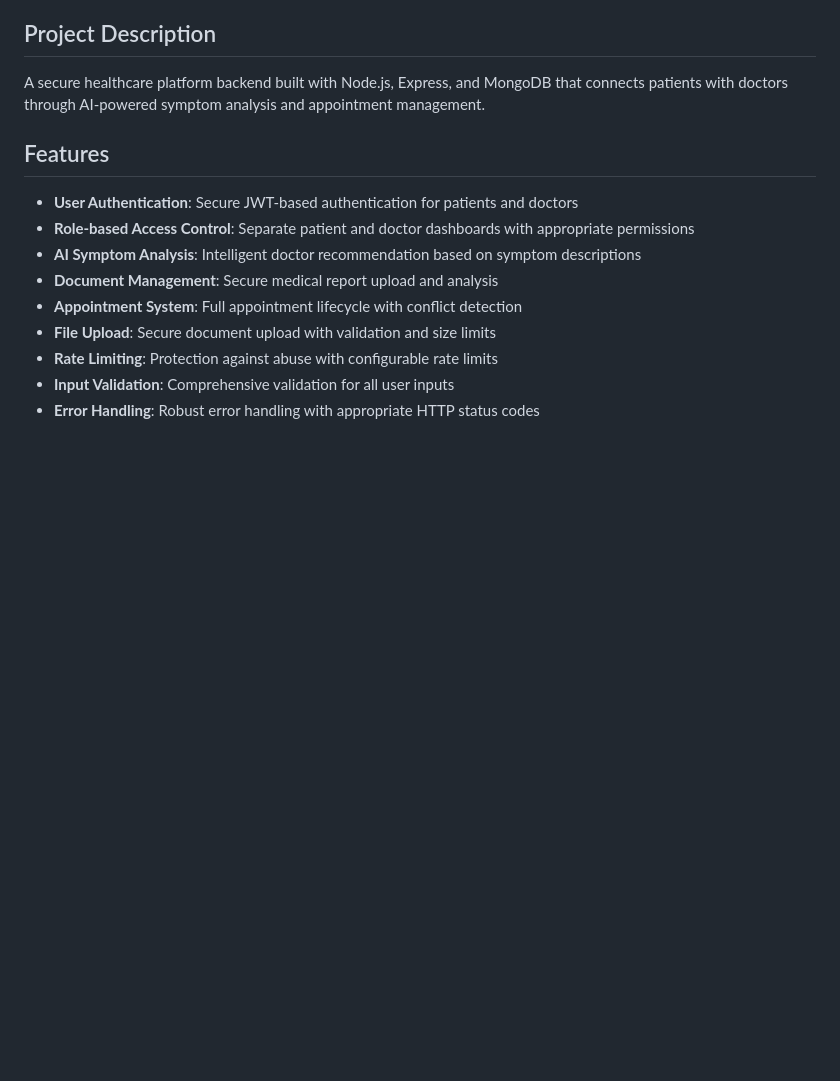
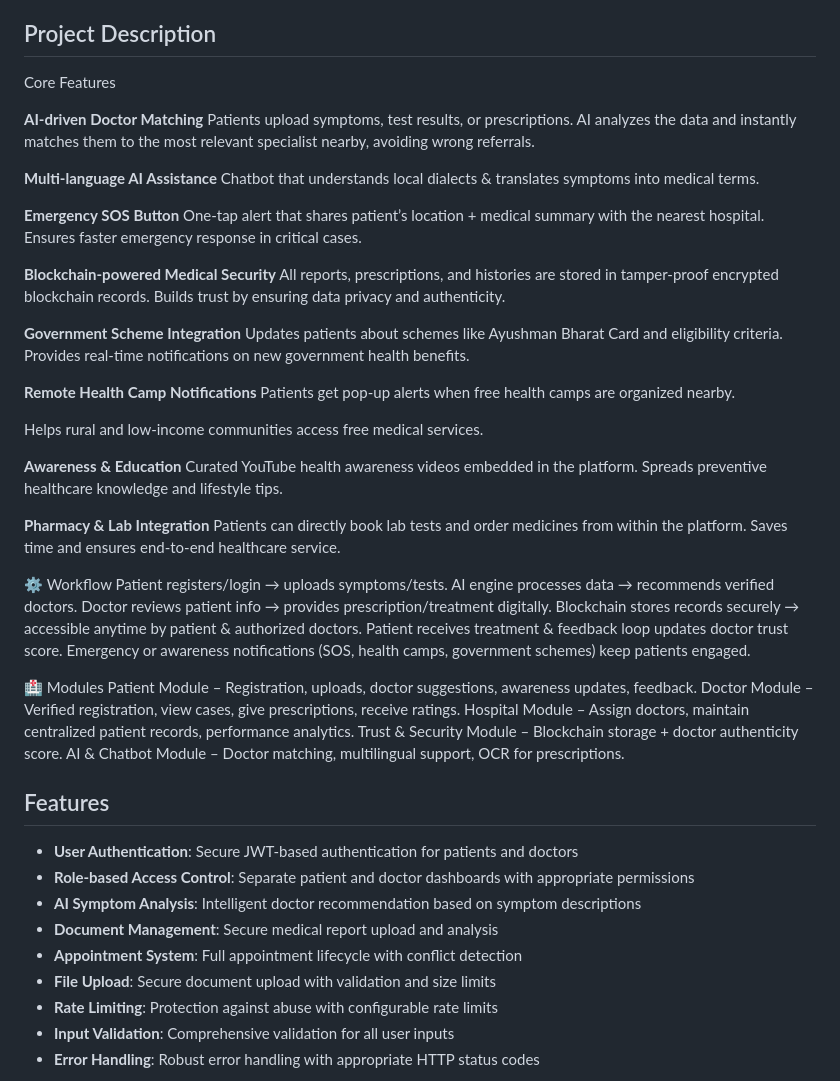
Before and after one commit to shresths121/Techno-Asha-, a Markdown page: README.md, the part around one of its changes. Rendered like a GitHub page; blank space fills up the shorter version.

```diff
--- a/README.md
+++ b/README.md
@@ -15,7 +15,54 @@ Cureva- A healthcare platform which bridges tech with treatment and helps people
 
 ## Project Description
 
-A secure healthcare platform backend built with Node.js, Express, and MongoDB that connects patients with doctors through AI-powered symptom analysis and appointment management.
+Core Features
+
+**AI-driven Doctor Matching**
+Patients upload symptoms, test results, or prescriptions.
+AI analyzes the data and instantly matches them to the most relevant specialist nearby, avoiding wrong referrals.
+
+**Multi-language AI Assistance**
+Chatbot that understands local dialects & translates symptoms into medical terms.
+
+**Emergency SOS Button**
+One-tap alert that shares patient’s location + medical summary with the nearest hospital.
+Ensures faster emergency response in critical cases.
+
+**Blockchain-powered Medical Security**
+All reports, prescriptions, and histories are stored in tamper-proof encrypted blockchain records.
+Builds trust by ensuring data privacy and authenticity.
+
+**Government Scheme Integration**
+Updates patients about schemes like Ayushman Bharat Card and eligibility criteria.
+Provides real-time notifications on new government health benefits.
+
+**Remote Health Camp Notifications**
+Patients get pop-up alerts when free health camps are organized nearby.
+
+Helps rural and low-income communities access free medical services.
+
+**Awareness & Education**
+Curated YouTube health awareness videos embedded in the platform.
+Spreads preventive healthcare knowledge and lifestyle tips.
+
+**Pharmacy & Lab Integration**
+Patients can directly book lab tests and order medicines from within the platform.
+Saves time and ensures end-to-end healthcare service.
+
+⚙ Workflow
+Patient registers/login → uploads symptoms/tests.
+AI engine processes data → recommends verified doctors.
+Doctor reviews patient info → provides prescription/treatment digitally.
+Blockchain stores records securely → accessible anytime by patient & authorized doctors.
+Patient receives treatment & feedback loop updates doctor trust score.
+Emergency or awareness notifications (SOS, health camps, government schemes) keep patients engaged.
+
+🏥 Modules
+Patient Module – Registration, uploads, doctor suggestions, awareness updates, feedback.
+Doctor Module – Verified registration, view cases, give prescriptions, receive ratings.
+Hospital Module – Assign doctors, maintain centralized patient records, performance analytics.
+Trust & Security Module – Blockchain storage + doctor authenticity score.
+AI & Chatbot Module – Doctor matching, multilingual support, OCR for prescriptions.
 
 ## Features
 
```
Also changed, not shown: other parts of README.md (+8 -2 lines).
